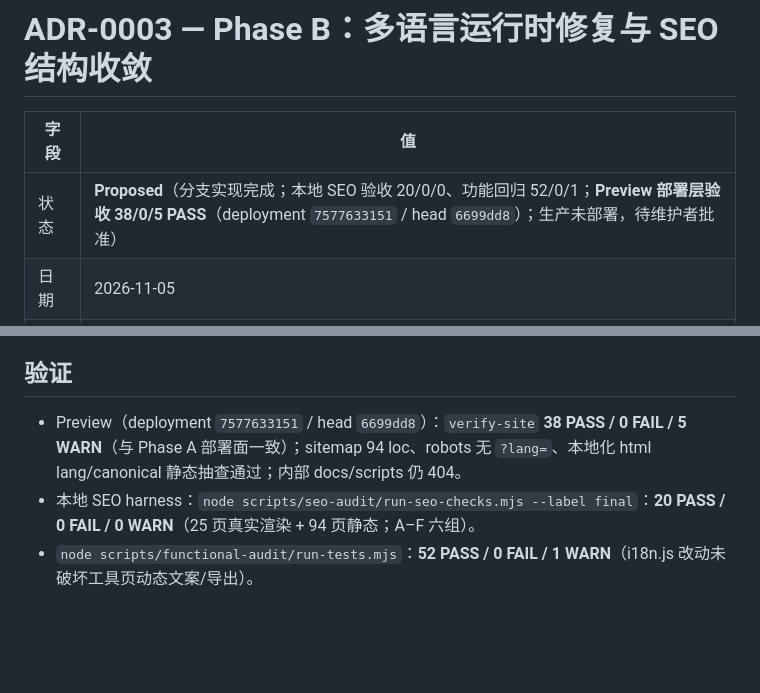
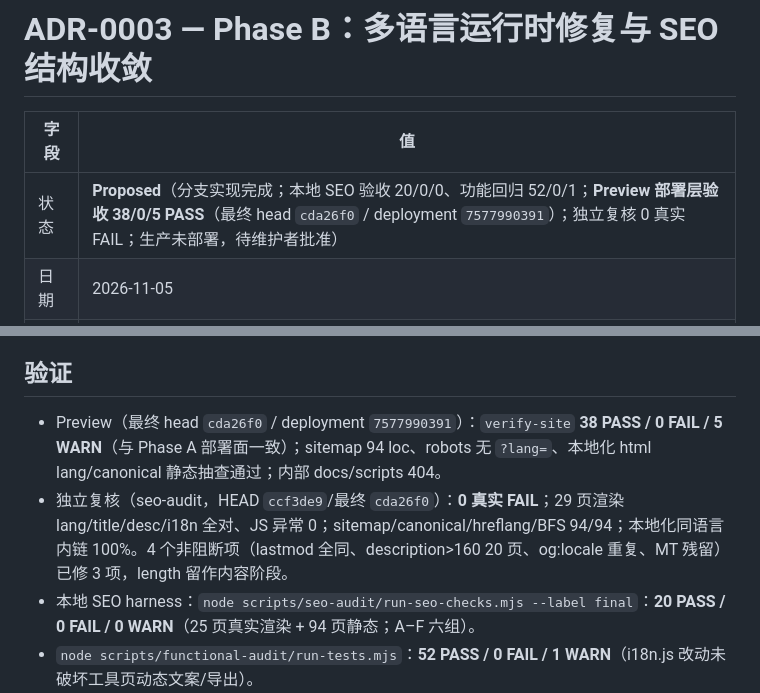
Before and after one commit to oogwaaay/mecollage, a Markdown page: docs/decisions/ADR-0003-phase-b-i18n-seo.md, 2 parts joined by grey strips. GitHub-like rendering; blank space fills up the shorter version.

Commit message:
docs(phase-b): record final preview acceptance (cda26f0) and independent audit 0 FAIL

```diff
--- a/docs/decisions/ADR-0003-phase-b-i18n-seo.md
+++ b/docs/decisions/ADR-0003-phase-b-i18n-seo.md
@@ -2,7 +2,7 @@
 
 | 字段 | 值 |
 |---|---|
-| 状态 | **Proposed**（分支实现完成；本地 SEO 验收 20/0/0、功能回归 52/0/1；**Preview 部署层验收 38/0/5 PASS**（deployment `7577633151` / head `6699dd8`）；生产未部署，待维护者批准） |
+| 状态 | **Proposed**（分支实现完成；本地 SEO 验收 20/0/0、功能回归 52/0/1；**Preview 部署层验收 38/0/5 PASS**（最终 head `cda26f0` / deployment `7577990391`）；独立复核 0 真实 FAIL；生产未部署，待维护者批准） |
 | 日期 | 2026-11-05 |
 | 决策者 | 维护者（生产批准）+ 实施者（Lead/AI） |
 | 关联 | [ADR-0001](ADR-0001-phase-a-security-hardening.md)、[ADR-0002](ADR-0002-functional-integrity-fixes.md)、`audit/sections/seo.md` §3.2/§5、L-01、L-09、L-23~25 |
@@ -63,7 +63,8 @@
 
 ## 验证
 
-- Preview（deployment `7577633151` / head `6699dd8`）：`verify-site` **38 PASS / 0 FAIL / 5 WARN**（与 Phase A 部署面一致）；sitemap 94 loc、robots 无 `?lang=`、本地化 html lang/canonical 静态抽查通过；内部 docs/scripts 仍 404。
+- Preview（最终 head `cda26f0` / deployment `7577990391`）：`verify-site` **38 PASS / 0 FAIL / 5 WARN**（与 Phase A 部署面一致）；sitemap 94 loc、robots 无 `?lang=`、本地化 html lang/canonical 静态抽查通过；内部 docs/scripts 404。
+- 独立复核（seo-audit，HEAD `ccf3de9`/最终 `cda26f0`）：**0 真实 FAIL**；29 页渲染 lang/title/desc/i18n 全对、JS 异常 0；sitemap/canonical/hreflang/BFS 94/94；本地化同语言内链 100%。4 个非阻断项（lastmod 全同、description>160 20 页、og:locale 重复、MT 残留）已修 3 项，length 留作内容阶段。
 - 本地 SEO harness：`node scripts/seo-audit/run-seo-checks.mjs --label final`：**20 PASS / 0 FAIL / 0 WARN**（25 页真实渲染 + 94 页静态；A–F 六组）。
 - `node scripts/functional-audit/run-tests.mjs`：**52 PASS / 0 FAIL / 1 WARN**（i18n.js 改动未破坏工具页动态文案/导出）。
 - Preview/生产部署层仍用 `scripts/verify-site.mjs`（安全头/404/重定向不受本阶段影响，预期与 Phase A 一致 38/0/5 preview、41/0/2 prod）。
```
Also changed, not shown: AGENTS.md (+1 -1 lines), docs/phase-b/PHASE-B-SUMMARY.md (+2 -1 lines).
